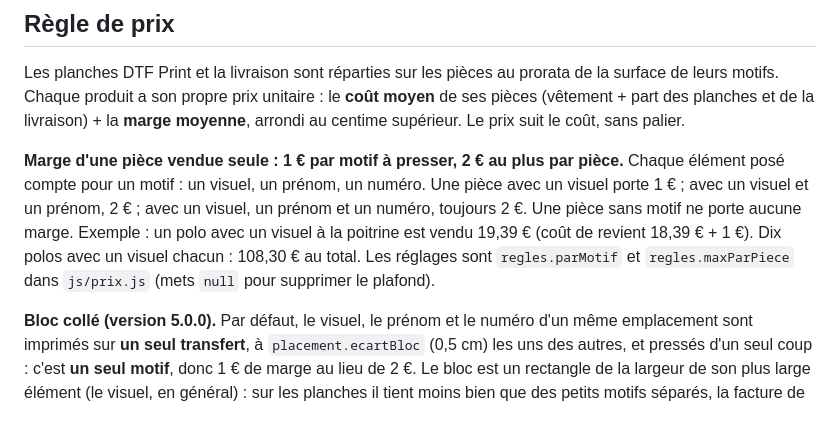
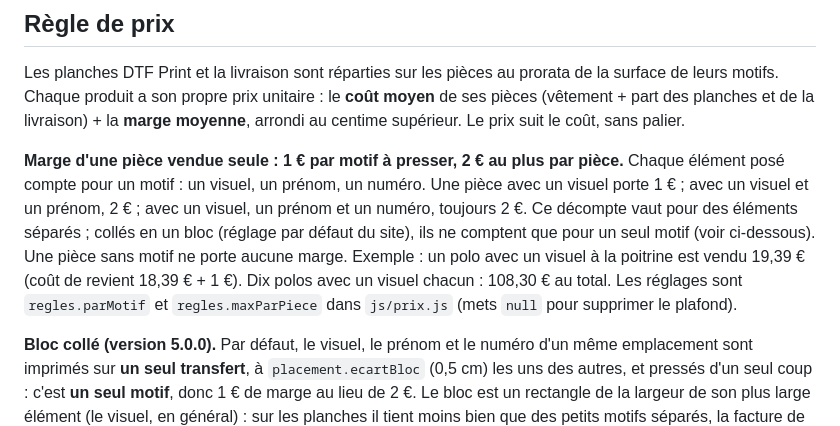
Before and after one commit to groovse/flocage-fabricam, a Markdown page: README.md, the part around the change. Drawn GitHub-style.

Commit message:
README : le décompte par élément vaut hors bloc collé
Co-Authored-By: Claude Sonnet 5.5 <noreply@anthropic.com>
Claude-Session: https://claude.ai/code/session_01LdeDbstwxtyxDJZK87mDzg

```diff
--- a/README.md
+++ b/README.md
@@ -77,7 +77,7 @@ Le dessin à la taille réelle reste la référence pour vérifier les dimension
 
 Les planches DTF Print et la livraison sont réparties sur les pièces au prorata de la surface de leurs motifs. Chaque produit a son propre prix unitaire : le **coût moyen** de ses pièces (vêtement + part des planches et de la livraison) + la **marge moyenne**, arrondi au centime supérieur. Le prix suit le coût, sans palier.
 
-**Marge d'une pièce vendue seule : 1 € par motif à presser, 2 € au plus par pièce.** Chaque élément posé compte pour un motif : un visuel, un prénom, un numéro. Une pièce avec un visuel porte 1 € ; avec un visuel et un prénom, 2 € ; avec un visuel, un prénom et un numéro, toujours 2 €. Une pièce sans motif ne porte aucune marge. Exemple : un polo avec un visuel à la poitrine est vendu 19,39 € (coût de revient 18,39 € + 1 €). Dix polos avec un visuel chacun : 108,30 € au total. Les réglages sont `regles.parMotif` et `regles.maxParPiece` dans `js/prix.js` (mets `null` pour supprimer le plafond).
+**Marge d'une pièce vendue seule : 1 € par motif à presser, 2 € au plus par pièce.** Chaque élément posé compte pour un motif : un visuel, un prénom, un numéro. Une pièce avec un visuel porte 1 € ; avec un visuel et un prénom, 2 € ; avec un visuel, un prénom et un numéro, toujours 2 €. Ce décompte vaut pour des éléments séparés ; collés en un bloc (réglage par défaut du site), ils ne comptent que pour un seul motif (voir ci-dessous). Une pièce sans motif ne porte aucune marge. Exemple : un polo avec un visuel à la poitrine est vendu 19,39 € (coût de revient 18,39 € + 1 €). Dix polos avec un visuel chacun : 108,30 € au total. Les réglages sont `regles.parMotif` et `regles.maxParPiece` dans `js/prix.js` (mets `null` pour supprimer le plafond).
 
 **Bloc collé (version 5.0.0).** Par défaut, le visuel, le prénom et le numéro d'un même emplacement sont imprimés sur **un seul transfert**, à `placement.ecartBloc` (0,5 cm) les uns des autres, et pressés d'un seul coup : c'est **un seul motif**, donc 1 € de marge au lieu de 2 €. Le bloc est un rectangle de la largeur de son plus large élément (le visuel, en général) : sur les planches il tient moins bien que des petits motifs séparés, la facture de planches monte un peu. Un polo avec un visuel A6, un prénom (2,5 cm) et un numéro (4 cm) : 19,39 € pour 1 pièce (20,39 € si les éléments sont séparés), 11,28 € pour 10 (11,88 €), 10,36 € pour 30 (10,94 €). Le client peut décocher la case sur chaque emplacement : les éléments redeviennent trois motifs séparés (2 € de marge au plus). Un emplacement qui ne porte qu'un élément n'a pas de bloc ; un emplacement de texte seul (dos sans visuel) colle le prénom et le numéro ensemble. Si le bloc dépasse le plateau de la presse (visuel A4 avec du texte), il n'est pas fait : les éléments restent séparés et le site le signale. Dans le fichier de commande, chaque marquage porte `bloc: true` ou `false` ; **un ancien fichier, sans ce champ, garde les éléments séparés** (même prix qu'avant). Un pack garde sa marge fixe par pièce : le bloc n'y change que le coût des planches.
 
```
